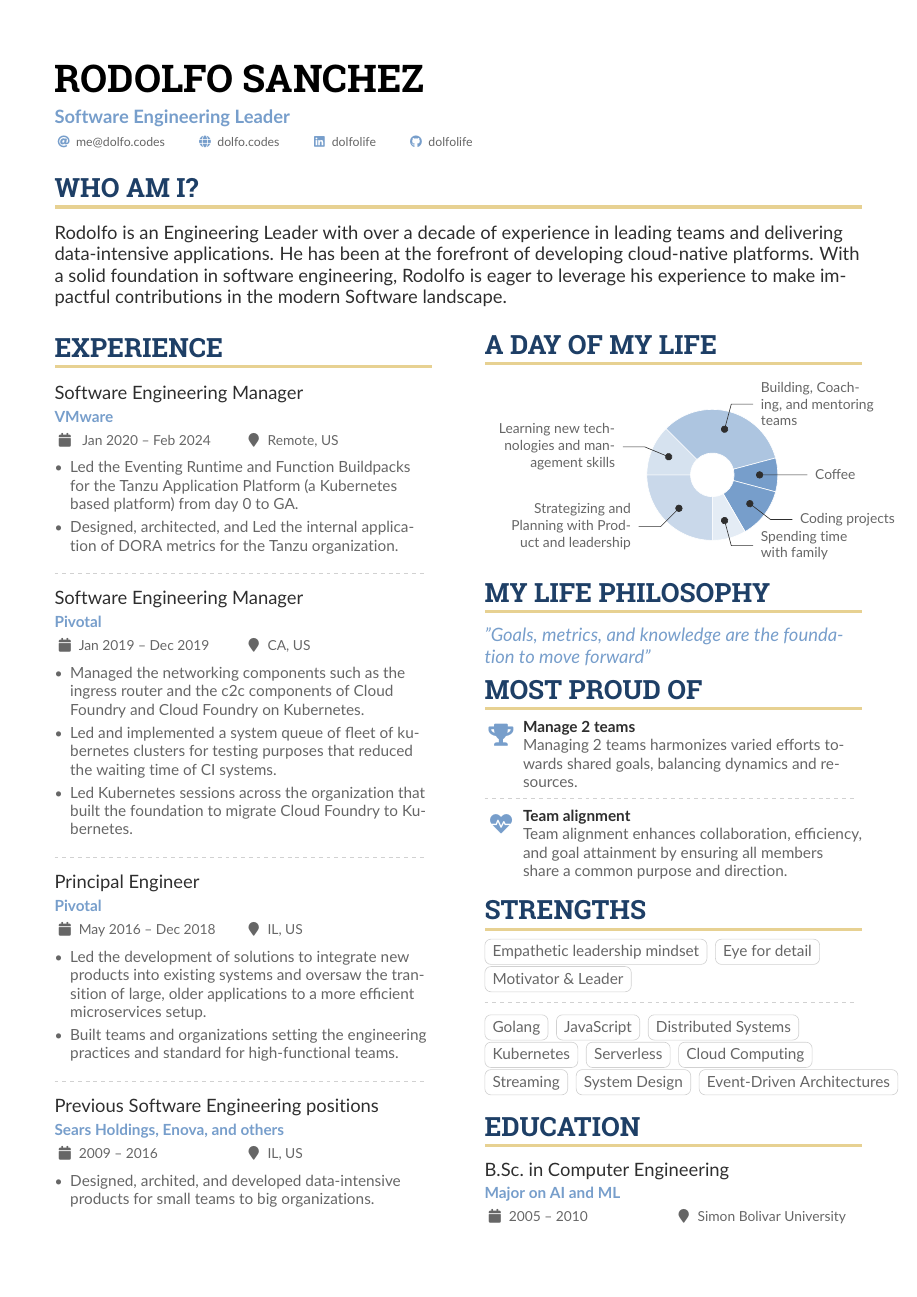
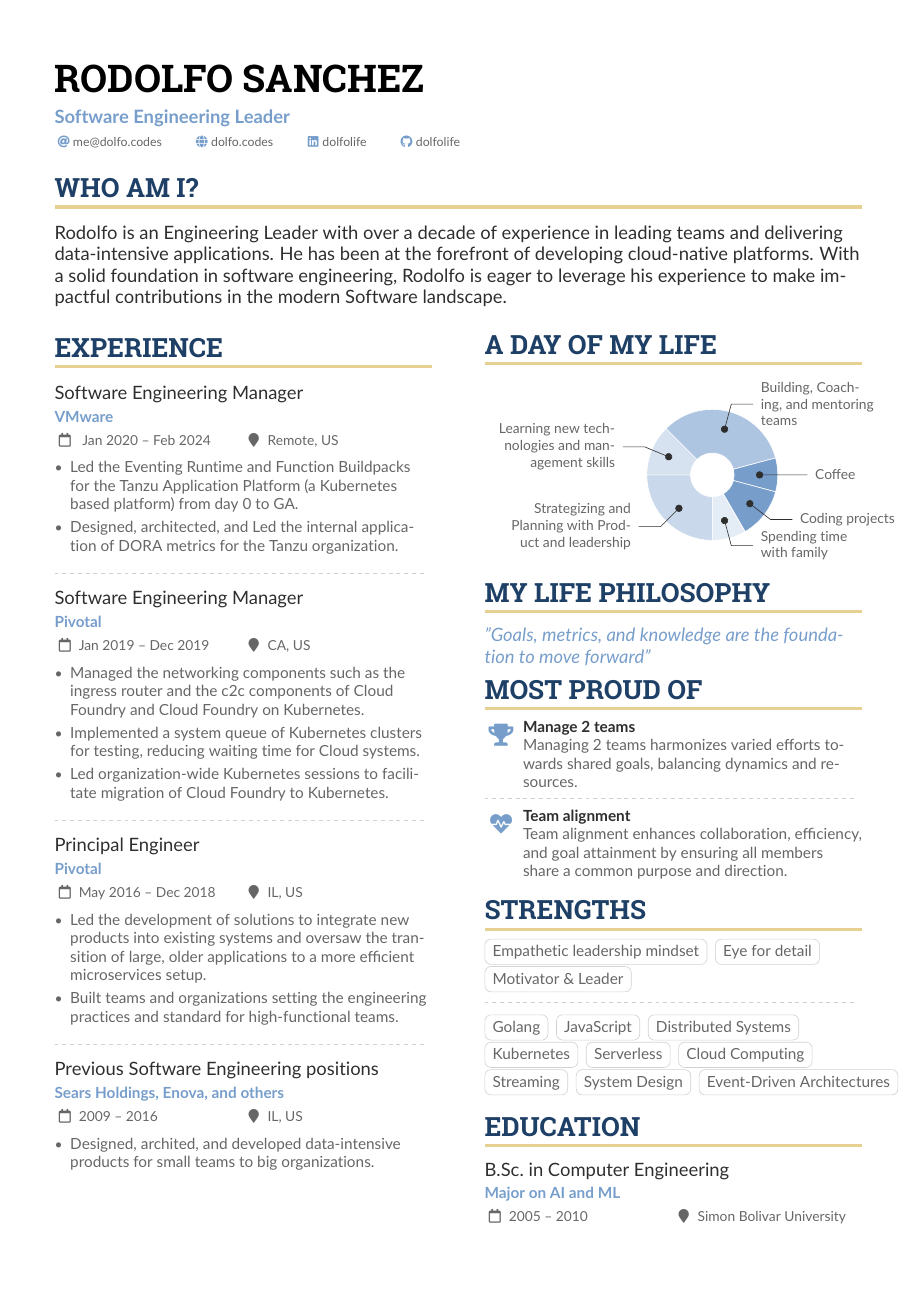
Before and after one commit to dolfolife/dolfolife, a LaTeX CV (resume/resume.tex, which reads resume/altacv.cls): the whole page. Compiled offline with pdfLaTeX.

Commit message:
update the cls file
Signed-off-by: Rodolfo Sanchez <rodolfo2488@gmail.com>

```diff
--- a/resume/altacv.cls
+++ b/resume/altacv.cls
@@ -19,7 +19,7 @@
 
 %%%%%%%%%%%%%%%%
 \NeedsTeXFormat{LaTeX2e}[1995/12/01]
-\ProvidesClass{altacv}[2021/10/04 AltaCV v1.6.4, yet another alternative class for a resume/curriculum vitae.]
+\ProvidesClass{altacv}[2023/08/25 AltaCV v1.7.1, yet another alternative class for a resume/curriculum vitae.]
 
 %% v1.1: Optionally load academicons
 %% v1.4: Nope, academicons is unnecessary; fontawesome5 has \faOrcid.
@@ -138,21 +145,26 @@
 %% v1.3.1: using \unfriendlydetokenize to avoid breaking unicode
 %% v1.6: Use accsupp so that when copying/pasting the icon from PDF to a text
 %%       file, the icon name is pasted
+%% v1.7: Some tweaks/corrections so that accsupp is for icons only
+%% v1.7.1: Bugfix to support some symbol commands e.g. academicons commands
 \ExplSyntaxOn
 \NewDocumentCommand{\printinfo}{m m o}{%
-  \BeginAccSupp{method=escape,ActualText={#1:~#2}}
   \IfNoValueTF{#3}{%
-    \mbox{\textcolor{accent}{\normalfont #1}~\utffriendlydetokenize{#2}\hspace{2em}}%
+    \mbox{\textcolor{accent}%
+    {\BeginAccSupp{method=escape,ActualText={\detokenize{#1}:}}\normalfont #1\EndAccSupp{}}%
+    ~\utffriendlydetokenize{#2}\hspace{2em}}%
   }{%
      \if@withhyper%
-      \mbox{\textcolor{accent}{\normalfont #1}~
-      \href{#3}{\utffriendlydetokenize{#2}}\hspace{2em}}
+      \mbox{\textcolor{accent}%
+      {\BeginAccSupp{method=escape,ActualText={\detokenize{#1}:}}\normalfont #1\EndAccSupp{}}%
+      ~\href{#3}{\utffriendlydetokenize{#2}}\hspace{2em}}
      \else%
        \ClassWarning{Please specify [withhyper] option to enable hyperlinks. Printing out full hyperlink prefix #1 for now.}%
-      \mbox{\textcolor{accent}{\normalfont #1}~{\utffriendlydetokenize{#3#2}}\hspace{2em}}%
+      \mbox{\textcolor{accent}
+      {\BeginAccSupp{method=escape,ActualText={\detokenize{#1}:}}\normalfont #1\EndAccSupp{}}%
+      ~{\utffriendlydetokenize{#3#2}}\hspace{2em}}%
      \fi%
   }%
-  \EndAccSupp{}
 }%
 
 
@@ -199,7 +211,7 @@
 \NewInfoField{github}{\faGithub}[https://github.com/]
 % v1.?? Use fontawesome5 for Orcid symbol
 \NewInfoField{orcid}{\faOrcid}[https://orcid.org/]
-\NewInfoField{location}{\faMapMarker}
+\NewInfoField{location}{\cvLocationMarker}
 
 % v1.2: Support for multiple photos
 \newlength{\altacv@photos@width}
@@ -278,20 +290,30 @@
 }
 
 % v1.1.4: fixes inconsistent font size
+% v1.7: adds accsupp ActualText for location and date markers
 \newcommand{\cvevent}[4]{%
   {\large\color{emphasis}#1\par}
   \smallskip\normalsize
   \ifstrequal{#2}{}{}{
   \textbf{\color{accent}#2}\par
   \smallskip}
-  \ifstrequal{#3}{}{}{{\small\makebox[0.5\linewidth][l]{\faCalendar~#3}}}%
-  \ifstrequal{#4}{}{}{{\small\makebox[0.5\linewidth][l]{\faMapMarker~#4}}}\par
+  \ifstrequal{#3}{}{}{%
+    {\small\makebox[0.5\linewidth][l]%
+      {\BeginAccSupp{method=pdfstringdef,ActualText={\datename:}}\cvDateMarker\EndAccSupp{}%
+      ~#3}%
+    }}%
+  \ifstrequal{#4}{}{}{%
+    {\small\makebox[0.5\linewidth][l]%
+      {\BeginAccSupp{method=pdfstringdef,ActualText={\locationname:}}\cvLocationMarker\EndAccSupp{}%
+        ~#4}%
+    }}\par
   \medskip\normalsize
 }
 
+% v1.7: adds accsupp for the icon as well
 \newcommand{\cvachievement}[3]{%
   \begin{tabularx}{\linewidth}{@{}p{2em} @{\hspace{1ex}} >{\raggedright\arraybackslash}X@{}}
-  \multirow{2}{*}{\Large\color{accent}#1} & \bfseries\textcolor{emphasis}{#2}\\
+  \multirow{2}{*}{\Large\color{accent}\BeginAccSupp{method=escape,ActualText={#1: }}#1\EndAccSupp{}} & \bfseries\textcolor{emphasis}{#2}\\
   & #3
   \end{tabularx}%
   \smallskip
@@ -308,9 +330,9 @@
   \BeginAccSupp{method=plain,ActualText={#2}}
   \foreach \x in {1,...,5}{%
     \ifdimequal{\x pt - #2 pt}{0.5pt}%
-    {\clipbox*{0pt -0.25ex {.5\width} {\totalheight}}{\color{accent}\ratingmarker}%
-     \clipbox*{{.5\width} -0.25ex {\width} {\totalheight}}{\color{body!30}\ratingmarker}}
-    {\ifdimgreater{\x bp}{#2 bp}{\color{body!30}}{\color{accent}}\ratingmarker}%
+    {\clipbox*{0pt -0.25ex {.5\width} {\totalheight}}{\color{accent}\cvRatingMarker}%
+     \clipbox*{{.5\width} -0.25ex {\width} {\totalheight}}{\color{body!30}\cvRatingMarker}}
+    {\ifdimgreater{\x bp}{#2 bp}{\color{body!30}}{\color{accent}}\cvRatingMarker}%
   }\EndAccSupp{}\par%
 }
 
@@ -394,7 +416,36 @@
 }
 \newcommand{\addnextpagesidebar}[2][]{\afterpage{\addsidebar[#1]{#2}}}
 
-\AtBeginDocument{%
+% v1.6.5 But provide for ability to highlight names in publication list
+\RequirePackage{pgffor}
+\def\my@namelist{}
+\newcommand{\mynames}[1]{\def\my@namelist{#1}}
+\newtoggle{boldname}
+\AddToHook{package/biblatex/after}{
+\renewcommand*{\mkbibnamefamily}[1]{%
+  \global\togglefalse{boldname}%
+  \foreach \my@fname / \my@gname in \my@namelist {%
+    \ifboolexpr{ test {\ifdefstrequal{\namepartfamily}{\my@fname}}
+                 and
+                 test {\ifdefstrequal{\namepartgiven}{\my@gname}}}
+      {\global\toggletrue{boldname}}{}%
+  }%
+  \iftoggle{boldname}{\textbf{#1}}{#1}%
+}
+
+\renewcommand*{\mkbibnamegiven}[1]{%
+  \global\togglefalse{boldname}%
+  \foreach \my@fname / \my@gname in \my@namelist{%
+    \ifboolexpr{ test {\ifdefstrequal{\namepartfamily}{\my@fname}}
+                 and
+                 test {\ifdefstrequal{\namepartgiven}{\my@gname}}}
+      {\global\toggletrue{boldname}\breakforeach}{}%
+  }%
+  \iftoggle{boldname}{\textbf{#1}}{#1}%
+}
+}
+
+\AddToHook{begindocument/before}{%
   \pagestyle{empty}
   \color{body}
   \raggedright
--- a/resume/resume.tex
+++ b/resume/resume.tex
@@ -109,8 +109,8 @@
 \cvevent{Software Engineering Manager}{Pivotal}{Jan 2019 -- Dec 2019}{CA, US}
 \begin{itemize}
     \item Managed the networking components such as the ingress router and the c2c components of Cloud Foundry and Cloud Foundry on Kubernetes.
-    \item Led and implemented a system queue of fleet of kubernetes clusters for testing purposes that reduced the waiting time of CI systems.
-    \item Led Kubernetes sessions across the organization that built the foundation to migrate Cloud Foundry to Kubernetes.
+    \item Implemented a system queue of Kubernetes clusters for testing, reducing waiting time for Cloud systems.
+    \item Led organization-wide Kubernetes sessions to facilitate migration of Cloud Foundry to Kubernetes.
 \end{itemize}
 
 \divider
```
Also changed, not shown: resume/altacv.cls (17 more changed lines), 1 other file.
